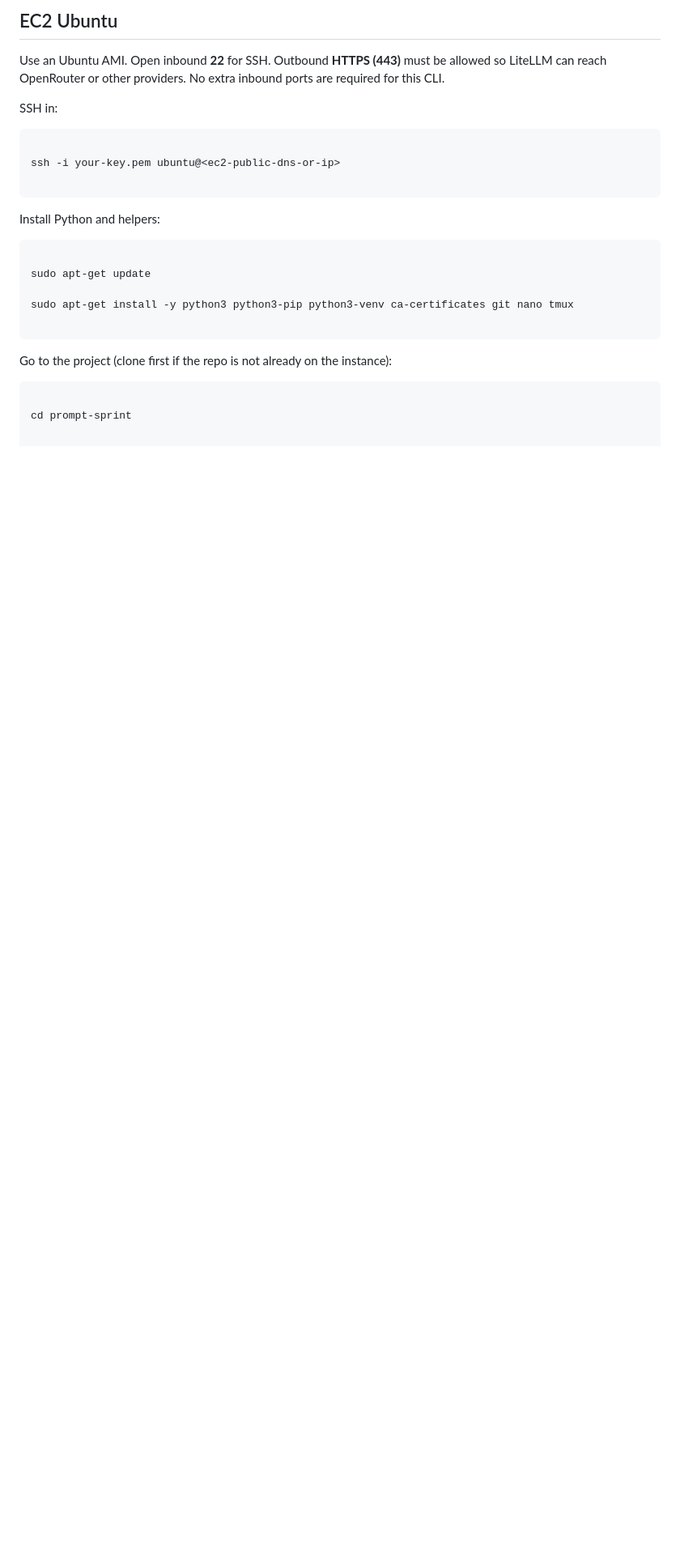
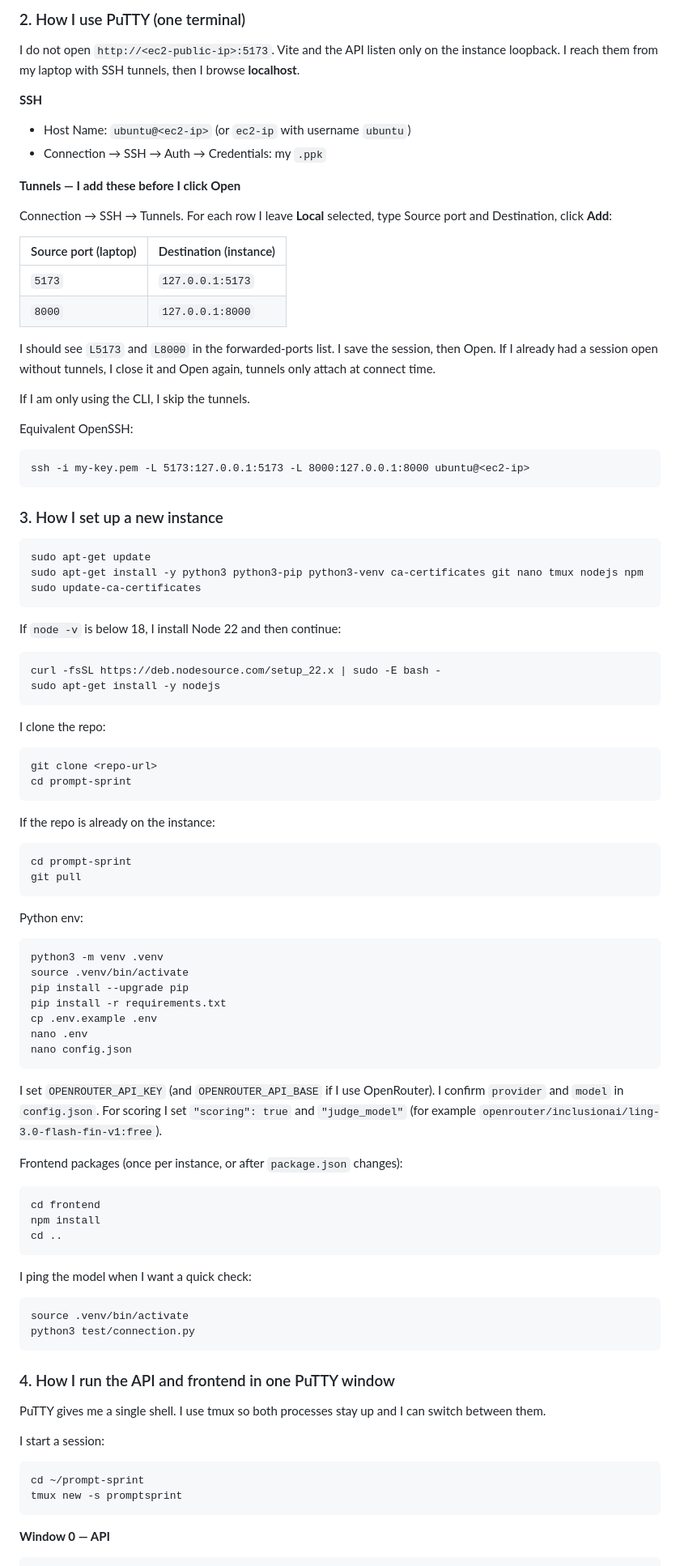
Before and after one commit to rishi-tiwarii023/ai-optimization, a Markdown page: prompt-sprint/instructions.md, the part around one of its changes. Shown at 81% size. Drawn GitHub-style; blank space fills up the shorter version.

Commit message:
Added instruction to setup ec2 and access ui for the running app

````diff
--- a/prompt-sprint/instructions.md
+++ b/prompt-sprint/instructions.md
@@ -86,46 +79,109 @@ Remove-Item responses\*.json -ErrorAction SilentlyContinue
 
 
 
-## EC2 Ubuntu
+### 2. How I use PuTTY (one terminal)
+
+I do not open `http://<ec2-public-ip>:5173`. Vite and the API listen only on the instance loopback. I reach them from my laptop with SSH tunnels, then I browse **localhost**.
+
+**SSH**
+
+- Host Name: `ubuntu@<ec2-ip>` (or `ec2-ip` with username `ubuntu`)
+- Connection → SSH → Auth → Credentials: my `.ppk`
+
+**Tunnels — I add these before I click Open**
+
+Connection → SSH → Tunnels. For each row I leave **Local** selected, type Source port and Destination, click **Add**:
 
 
-
-Use an Ubuntu AMI. Open inbound **22** for SSH. Outbound **HTTPS (443)** must be allowed so LiteLLM can reach OpenRouter or other providers. No extra inbound ports are required for this CLI.
+| Source port (laptop) | Destination (instance) |
+| -------------------- | ---------------------- |
+| `5173`               | `127.0.0.1:5173`       |
+| `8000`               | `127.0.0.1:8000`       |
 
 
+I should see `L5173` and `L8000` in the forwarded-ports list. I save the session, then Open. If I already had a session open without tunnels, I close it and Open again, tunnels only attach at connect time.
 
-SSH in:
+If I am only using the CLI, I skip the tunnels.
 
-
+Equivalent OpenSSH:
 
 ```
-
-ssh -i your-key.pem ubuntu@<ec2-public-dns-or-ip>
-
+ssh -i my-key.pem -L 5173:127.0.0.1:5173 -L 8000:127.0.0.1:8000 ubuntu@<ec2-ip>
 ```
 
 
 
-Install Python and helpers:
-
-
+### 3. How I set up a new instance
 
 ```
+sudo apt-get update
+sudo apt-get install -y python3 python3-pip python3-venv ca-certificates git nano tmux nodejs npm
+sudo update-ca-certificates
+```
 
-sudo apt-get update
+If `node -v` is below 18, I install Node 22 and then continue:
 
-sudo apt-get install -y python3 python3-pip python3-venv ca-certificates git nano tmux
+```
+curl -fsSL https://deb.nodesource.com/setup_22.x | sudo -E bash -
+sudo apt-get install -y nodejs
+```
 
+I clone the repo:
+
+```
+git clone <repo-url>
+cd prompt-sprint
+```
+
+If the repo is already on the instance:
+
+```
+cd prompt-sprint
+git pull
+```
+
+Python env:
+
+```
+python3 -m venv .venv
+source .venv/bin/activate
+pip install --upgrade pip
+pip install -r requirements.txt
+cp .env.example .env
+nano .env
+nano config.json
+```
+
+I set `OPENROUTER_API_KEY` (and `OPENROUTER_API_BASE` if I use OpenRouter). I confirm `provider` and `model` in `config.json`. For scoring I set `"scoring": true` and `"judge_model"` (for example `openrouter/inclusionai/ling-3.0-flash-fin-v1:free`).
+
+Frontend packages (once per instance, or after `package.json` changes):
+
+```
+cd frontend
+npm install
+cd ..
+```
+
+I ping the model when I want a quick check:
+
+```
+source .venv/bin/activate
+python3 test/connection.py
 ```
 
 
 
-Go to the project (clone first if the repo is not already on the instance):
+### 4. How I run the API and frontend in one PuTTY window
 
+PuTTY gives me a single shell. I use tmux so both processes stay up and I can switch between them.
 
+I start a session:
 
 ```
+cd ~/prompt-sprint
+tmux new -s promptsprint
+```
 
-cd prompt-sprint
+**Window 0 — API**
 
 ```
````
Also changed, not shown: other parts of prompt-sprint/instructions.md (+97 -88 lines).
